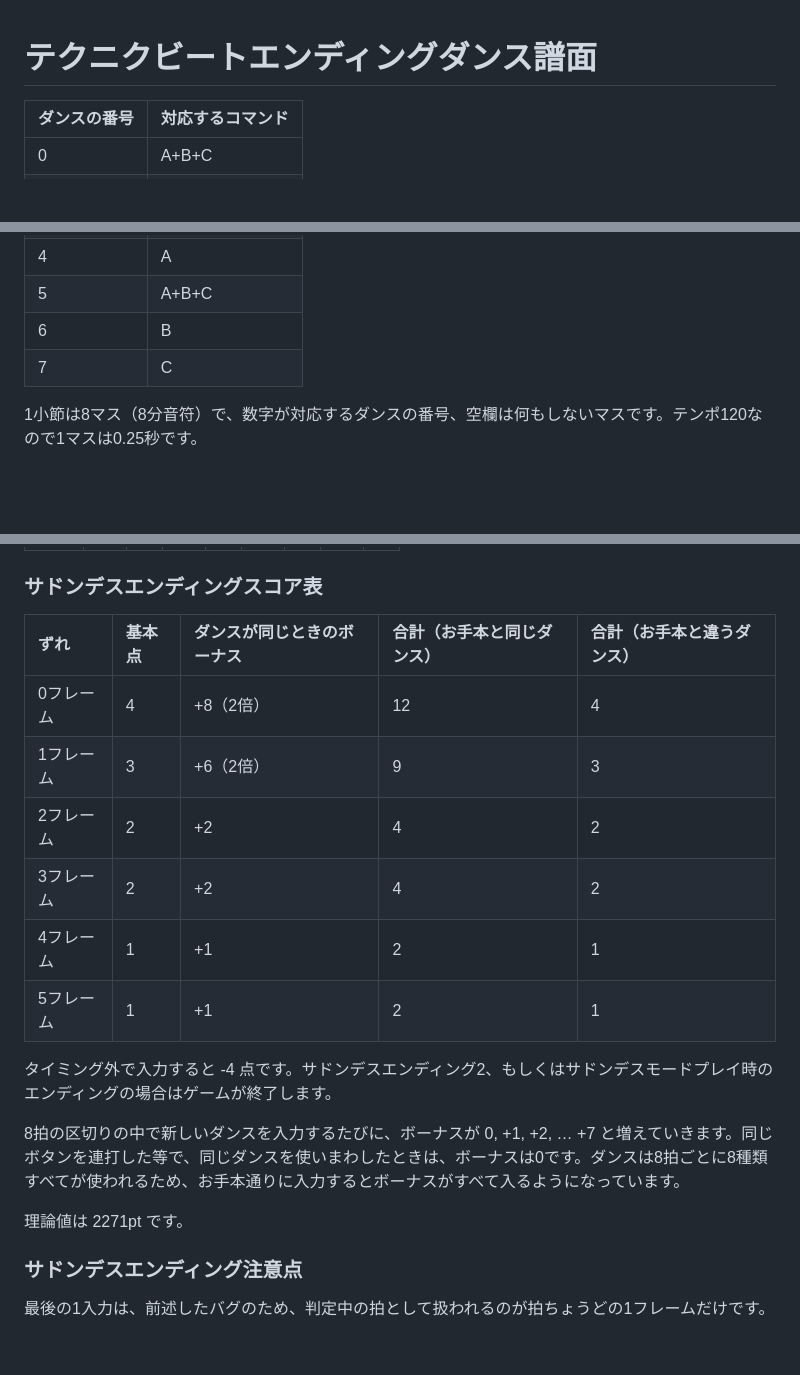
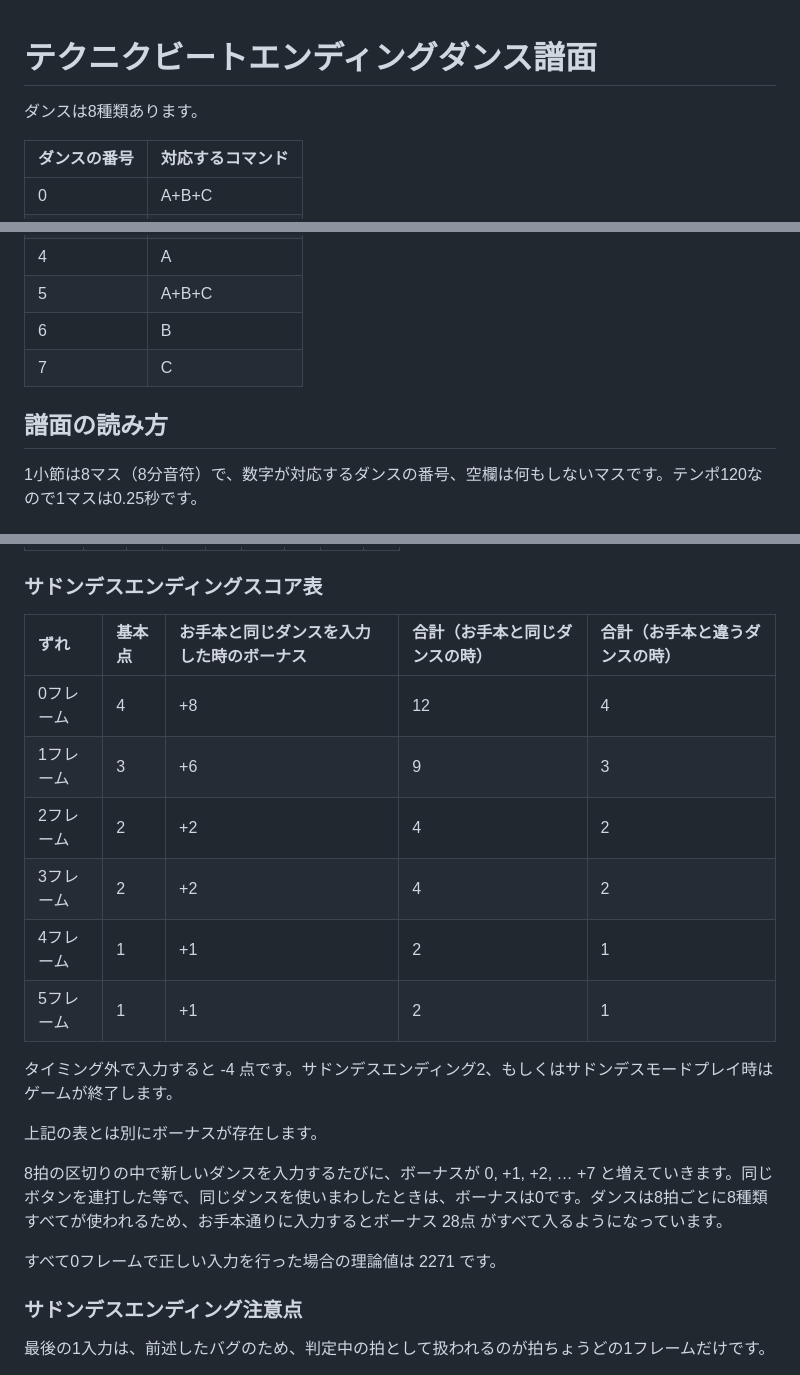
Before and after one commit to retrorocket/reverse-of-retrorocket, a Markdown page: テクニクビートのエンディングダンス譜面.md, 3 parts joined by grey strips. GitHub-like rendering; blank space fills up the shorter version.

Commit message:
文章の修正

```diff
--- a/テクニクビートのエンディングダンス譜面.md
+++ b/テクニクビートのエンディングダンス譜面.md
@@ -1,4 +1,6 @@
 # テクニクビートエンディングダンス譜面
+
+ダンスは8種類あります。
 
 |ダンスの番号|対応するコマンド|
 |:----|:----|
@@ -10,6 +12,8 @@
 |5|A+B+C|
 |6|B|
 |7|C|
+
+## 譜面の読み方
 
 1小節は8マス（8分音符）で、数字が対応するダンスの番号、空欄は何もしないマスです。テンポ120なので1マスは0.25秒です。
 
@@ -101,20 +105,22 @@
 
 ### サドンデスエンディングスコア表
 
-|ずれ|基本点|ダンスが同じときのボーナス|合計（お手本と同じダンス）|合計（お手本と違うダンス）|
+|ずれ|基本点|お手本と同じダンスを入力した時のボーナス|合計（お手本と同じダンスの時）|合計（お手本と違うダンスの時）|
 |:----|:----|:----|:----|:----|
-|0フレーム|4|+8（2倍）|12|4|
-|1フレーム|3|+6（2倍）|9|3|
+|0フレーム|4|+8|12|4|
+|1フレーム|3|+6|9|3|
 |2フレーム|2|+2|4|2|
 |3フレーム|2|+2|4|2|
 |4フレーム|1|+1|2|1|
 |5フレーム|1|+1|2|1|
 
-タイミング外で入力すると -4 点です。サドンデスエンディング2、もしくはサドンデスモードプレイ時のエンディングの場合はゲームが終了します。
+タイミング外で入力すると -4 点です。サドンデスエンディング2、もしくはサドンデスモードプレイ時はゲームが終了します。
 
-8拍の区切りの中で新しいダンスを入力するたびに、ボーナスが 0, +1, +2, … +7 と増えていきます。同じボタンを連打した等で、同じダンスを使いまわしたときは、ボーナスは0です。ダンスは8拍ごとに8種類すべてが使われるため、お手本通りに入力するとボーナスがすべて入るようになっています。
+上記の表とは別にボーナスが存在します。
 
-理論値は 2271pt です。
+8拍の区切りの中で新しいダンスを入力するたびに、ボーナスが 0, +1, +2, … +7 と増えていきます。同じボタンを連打した等で、同じダンスを使いまわしたときは、ボーナスは0です。ダンスは8拍ごとに8種類すべてが使われるため、お手本通りに入力するとボーナス 28点 がすべて入るようになっています。
+
+すべて0フレームで正しい入力を行った場合の理論値は 2271 です。
 
 ### サドンデスエンディング注意点
 
```
